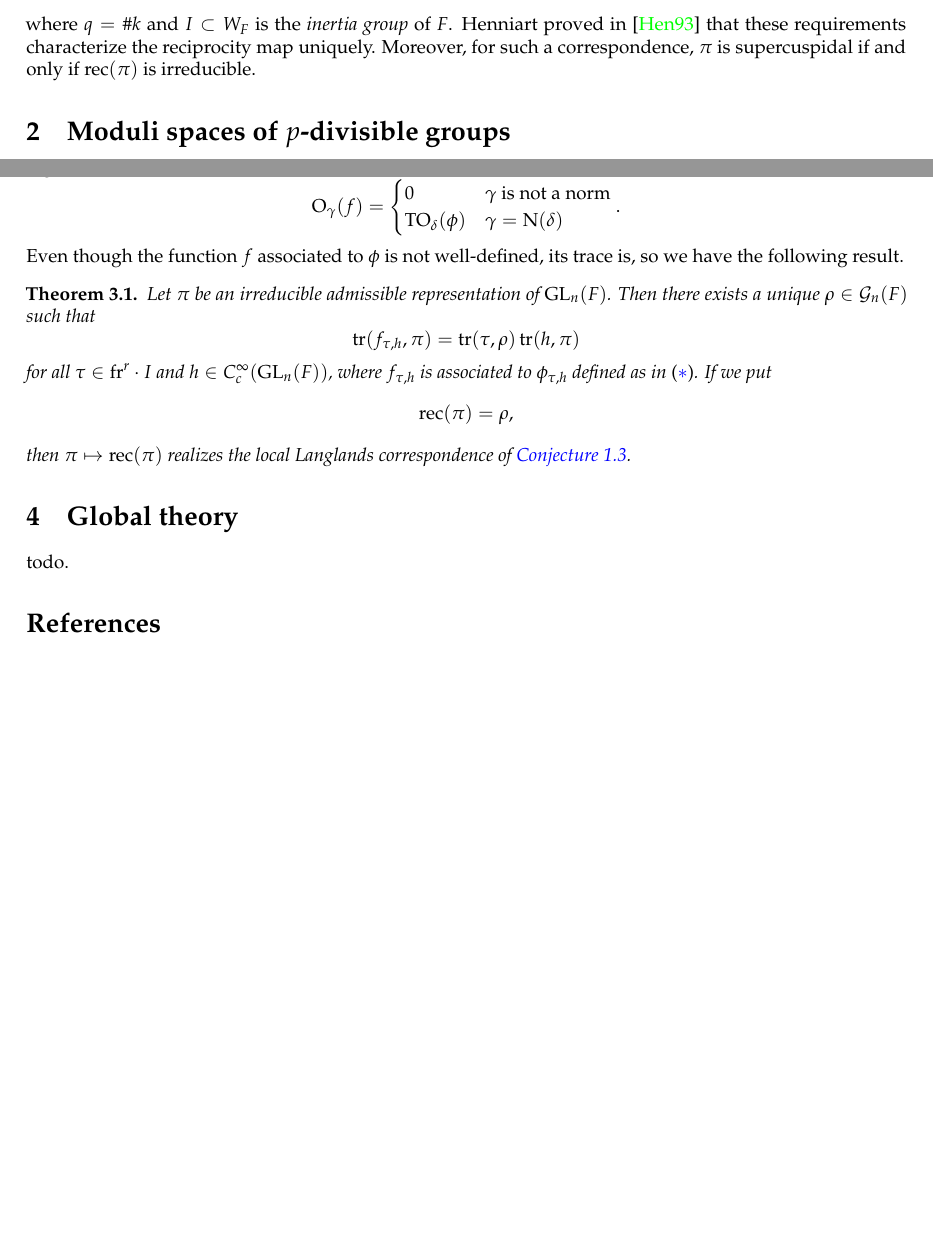
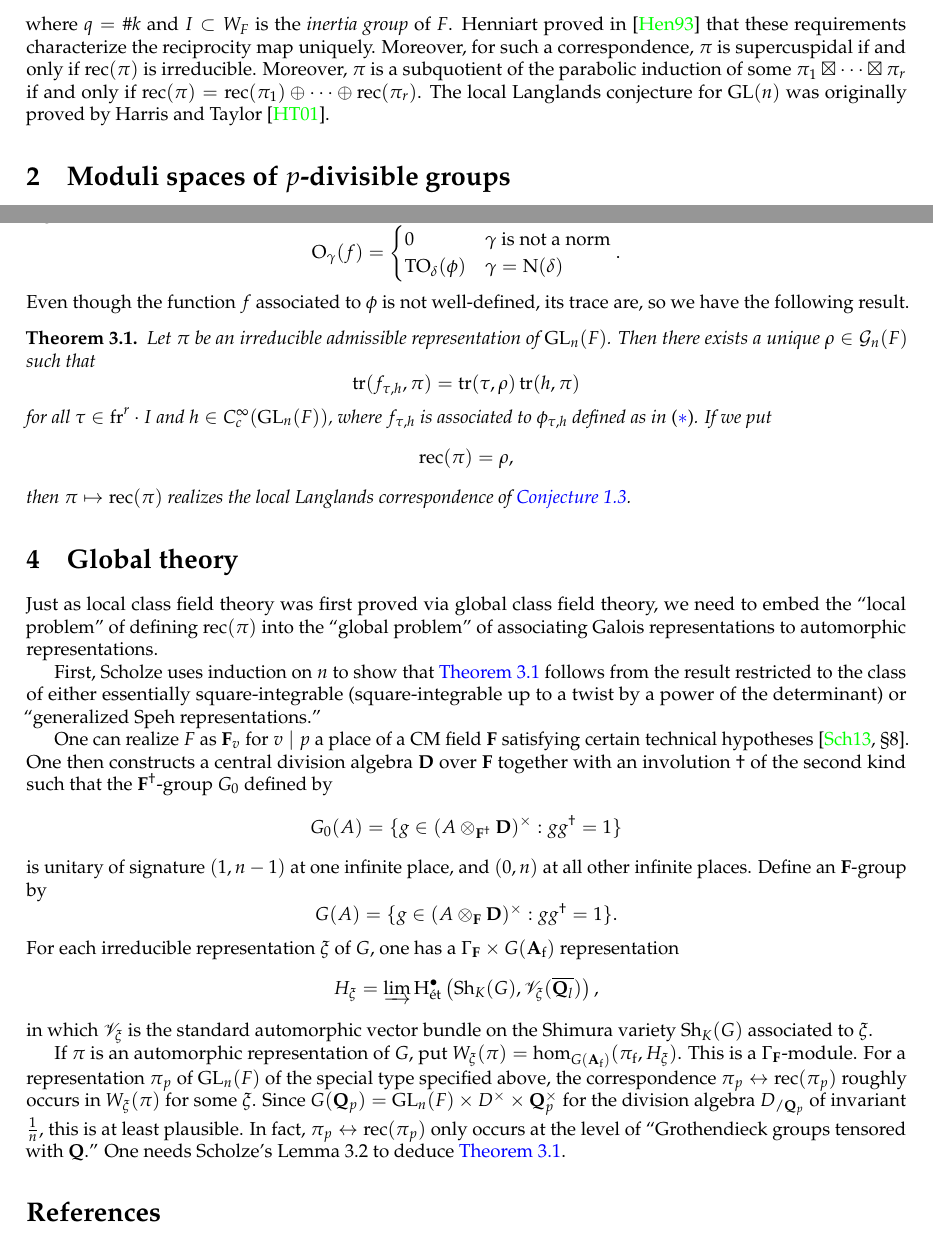
Before and after one commit to dkmiller/tidbits, a LaTeX document (2014-11-19_local-Langlands.tex): two parts of pages 2 and 4 of 4 before the commit and two parts of pages 2 and 4 of 5 after it, joined at a grey line, cut so that both start at the same text, the shorter picture padded with empty space. Compiled offline with pdfLaTeX.

Commit message:
tentatively done

```diff
--- a/2014-11-19_local-Langlands.tex
+++ b/2014-11-19_local-Langlands.tex
@@ -24,10 +24,12 @@
 \DeclareMathOperator{\orbital}{O}
 \DeclareMathOperator{\reciprocity}{rec}
 \DeclareMathOperator{\sheaves}{Sh}
+\DeclareMathOperator{\shimura}{Sh}
 \DeclareMathOperator{\trace}{tr}
 \DeclareMathOperator{\twistedorbital}{TO}
 \DeclareMathOperator{\witt}{W}
 \newcommand{\etale}{\textnormal{\'et}}
+\newcommand{\finite}{\mathrm{f}}
 \newcommand{\frob}{\mathrm{fr}} % Frobenius
 \newcommand{\Ga}{\mathbf{G}_\mathrm{a}}
 \newcommand{\iso}{\xrightarrow\sim}
@@ -36,7 +38,10 @@
 \newcommand{\cA}{\mathcal{A}}
 \newcommand{\cG}{\mathcal{G}}
 \newcommand{\cO}{\mathcal{O}}
+\newcommand{\dA}{\mathbf{A}}
 \newcommand{\dC}{\mathbf{C}}
+\newcommand{\dD}{\mathbf{D}}
+\newcommand{\dF}{\mathbf{F}}
 \newcommand{\dmu}{\bm\mu}
 \newcommand{\dN}{\mathbf{N}}
 \newcommand{\dQ}{\mathbf{Q}}
@@ -48,6 +53,7 @@
 \newcommand{\fX}{\mathfrak{X}}
 \newcommand{\sF}{\mathscr{F}}
 \newcommand{\sO}{\mathscr{O}}
+\newcommand{\sV}{\mathscr{V}}
 \newtheorem{conjecture}[subsection]{Conjecture}
 \newtheorem{definition}[subsection]{Definition}
 \newtheorem{theorem}[subsection]{Theorem}
@@ -174,7 +180,12 @@ representations. The one example is:
 where $q=\# k$ and $I\subset W_F$ is the \emph{inertia group} of $F$.
 Henniart proved in \cite{henniart-1993} that these requirements characterize
 the reciprocity map uniquely. Moreover, for such a correspondence, $\pi$ is
-supercuspidal if and only if $\reciprocity(\pi)$ is irreducible.
+supercuspidal if and only if $\reciprocity(\pi)$ is irreducible. Moreover,
+$\pi$ is a subquotient of the parabolic induction of some
+$\pi_1\boxtimes\cdots\boxtimes \pi_r$ if and only if
+$\reciprocity(\pi) = \reciprocity(\pi_1)\oplus \cdots \oplus \reciprocity(\pi_r)$.
+The local Langlands conjecture for $\GL(n)$ was originally proved by
+Harris and Taylor \cite{harris-taylor-2001}.
 
 
 
@@ -308,9 +319,9 @@ such that for all regular $\delta\in \GL_n(F_r)$, we have
   \end{cases} .
 \]
 Even though the function $f$ associated to $\phi$ is not well-defined,
-its trace is, so we have the following result.
+its trace are, so we have the following result.
 
-\begin{theorem}
+\begin{theorem}\label{thm:main-thm}
 Let $\pi$ be an irreducible admissible representation of $\GL_n(F)$. Then there
 exists a unique $\rho\in \cG_n(F)$ such that
 \[
@@ -332,7 +343,48 @@ of \autoref{conj:local-langlands}.
 
 \section{Global theory}
 
-todo.
+Just as local class field theory was first proved via global class field
+theory, we need to embed the ``local problem'' of defining
+$\reciprocity(\pi)$ into the ``global problem'' of associating Galois
+representations to automorphic representations.
+
+First, Scholze uses induction on $n$ to show that \autoref{thm:main-thm}
+follows from the result restricted to the class of either essentially
+square-integrable (square-integrable up to a twist by a power of the
+determinant) or ``generalized Speh representations.''
+
+One can realize $F$ as $\dF_v$ for $v\mid p$ a place of a CM field $\dF$
+satisfying certain technical hypotheses \cite[\S 8]{scholze-2013}. One then
+constructs a central division algebra $\dD$ over $\dF$ together with an
+involution $\dagger$ of the second kind such that the $\dF^\dagger$-group
+$G_0$ defined by
+\[
+  G_0(A) = \{g\in (A\otimes_{\dF^\dagger} \dD)^\times:g g^\dagger = 1\}
+\]
+is unitary of signature $(1,n-1)$ at one infinite place, and $(0,n)$ at all
+other infinite places. Define an $\dF$-group by
+\[
+  G(A) = \{g\in (A\otimes_\dF \dD)^\times:g g^\dagger = 1\} .
+\]
+For each irreducible representation $\xi$ of $G$, one has a
+$\Gamma_\dF\times G(\dA_\finite)$ representation
+\[
+  H_\xi = \varinjlim \h^\bullet_\etale\left(\shimura_K(G), \sV_\xi(\overline{\dQ_l})\right) ,
+\]
+in which $\sV_\xi$ is the standard automorphic vector bundle on the Shimura
+variety $\shimura_K(G)$ associated to $\xi$.
+
+If $\pi$ is an automorphic representation of $G$, put
+$W_\xi(\pi) = \hom_{G(\dA_\finite)}(\pi_\finite, H_\xi)$. This is a
+$\Gamma_\dF$-module. For a representation $\pi_p$ of $\GL_n(F)$ of the special
+type specified above, the correspondence
+$\pi_p\leftrightarrow \reciprocity(\pi_p)$ roughly occurs in
+$W_\xi(\pi)$ for some $\xi$. Since
+$G(\dQ_p) = \GL_n(F)\times D^\times \times \dQ_p^\times$ for the division
+algebra $D_{/\dQ_p}$ of invariant $\frac 1 n$, this is at least plausible. In
+fact, $\pi_p\leftrightarrow \reciprocity(\pi_p)$ only occurs at the level of
+``Grothendieck groups tensored with $\dQ$.'' One needs Scholze's Lemma 3.2 to
+deduce \autoref{thm:main-thm}.
 
 
 
```
Also changed, not shown: tidbit-sources.bib (+10 -0 lines).
